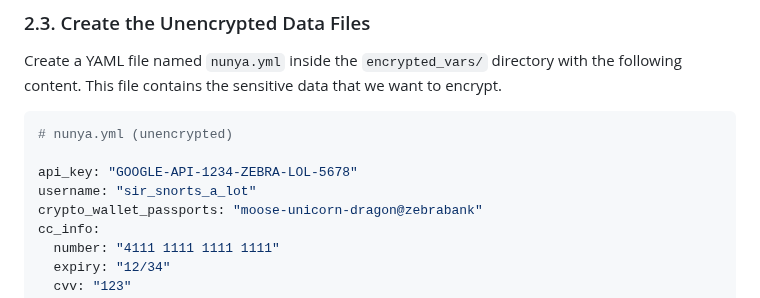
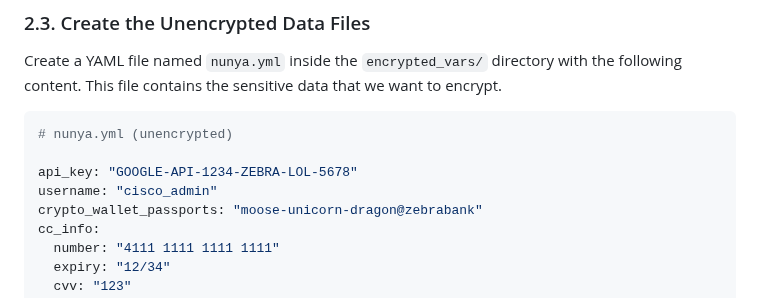
Before and after one commit to RedHatRanger/best_linux_scripts_and_commands, a Markdown page: ansible/ansible-vault-demo.md, the part around the change. GitHub-like rendering.

```diff
--- a/ansible/ansible-vault-demo.md
+++ b/ansible/ansible-vault-demo.md
@@ -52,7 +52,7 @@ Create a YAML file named `nunya.yml` inside the `encrypted_vars/` directory with
 # nunya.yml (unencrypted)
 
 api_key: "GOOGLE-API-1234-ZEBRA-LOL-5678"
-username: "sir_snorts_a_lot"
+username: "cisco_admin"
 crypto_wallet_passports: "moose-unicorn-dragon@zebrabank"
 cc_info:
   number: "4111 1111 1111 1111"
```
